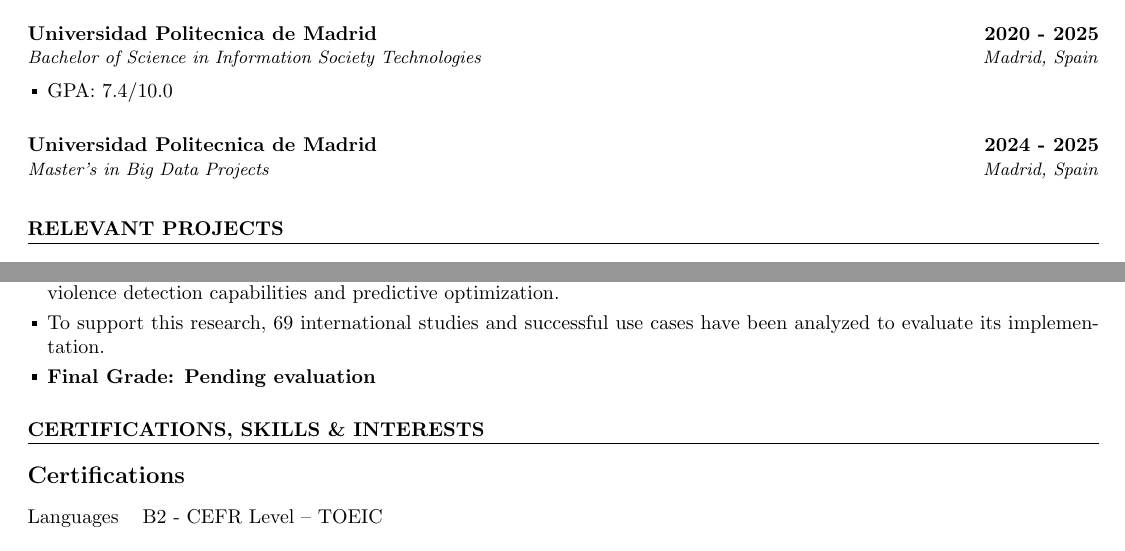
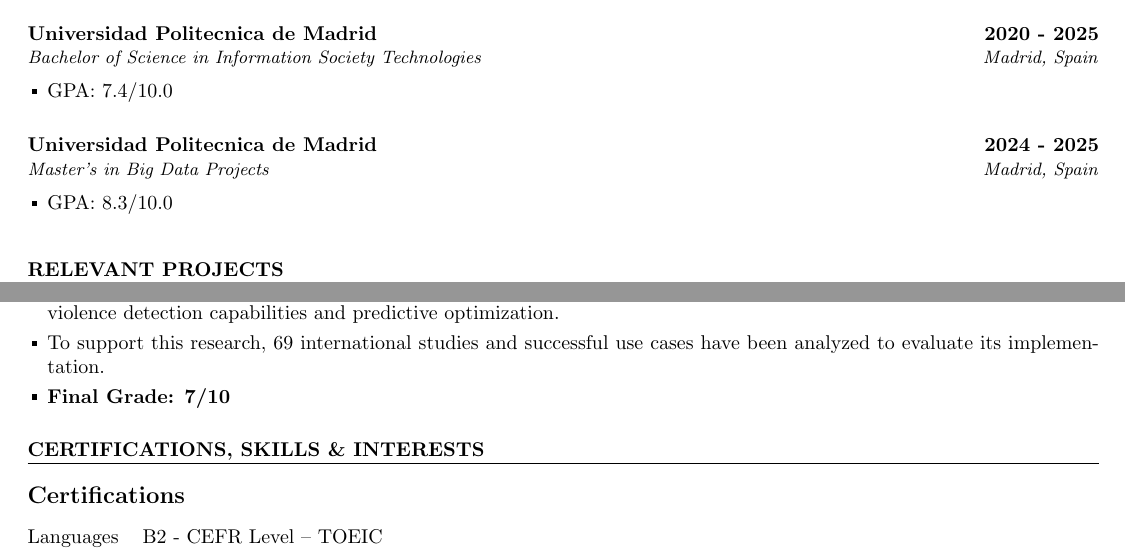
Before and after one commit to Solrac1388/CV, a LaTeX document (Carlos Lafuente Sanz English.tex): two parts of pages 1 and 2 of 2, joined at a grey line, cut so that both start at the same text. Compiled offline with pdfLaTeX.

Commit message:
Cambios master Big Data

```diff
--- a/Carlos Lafuente Sanz English.tex
+++ b/Carlos Lafuente Sanz English.tex
@@ -244,8 +244,9 @@
 		\item GPA: 7.4/10.0
 	\end{educationlong}
 
-	\begin{educationshort}{Universidad Politecnica de Madrid}{2024 - 2025}{Master's in Big Data Projects}{Madrid, Spain}
-	\end{educationshort}
+	\begin{educationlong}{Universidad Politecnica de Madrid}{2024 - 2025}{Master's in Big Data Projects}{Madrid, Spain}
+		\item GPA: 8.3/10.0
+	\end{educationlong}
 
 	%\clearpage
 
@@ -272,7 +273,7 @@
 	\begin{projectlong}{Feasibility Study of an IoT and Big Data System}{May. 2025 – Aug. 2025}{Individual Project}{LaTeX}
 		\item Master's thesis based on researching the feasibility of an intelligent sensor system in public transport with preventive violence detection capabilities and predictive optimization.
 		\item To support this research, 69 international studies and successful use cases have been analyzed to evaluate its implementation.
-		\item \textbf{Final Grade: Pending evaluation}
+		\item \textbf{Final Grade: 7/10}
 	\end{projectlong}
 
 	%----------------------------------------------------------------------------------------
```
Also changed, not shown: Carlos Lafuente Sanz Español.tex (+4 -3 lines), Carlos Lafuente Sanz English.pdf, Carlos Lafuente Sanz Español.pdf, 4 other files.
